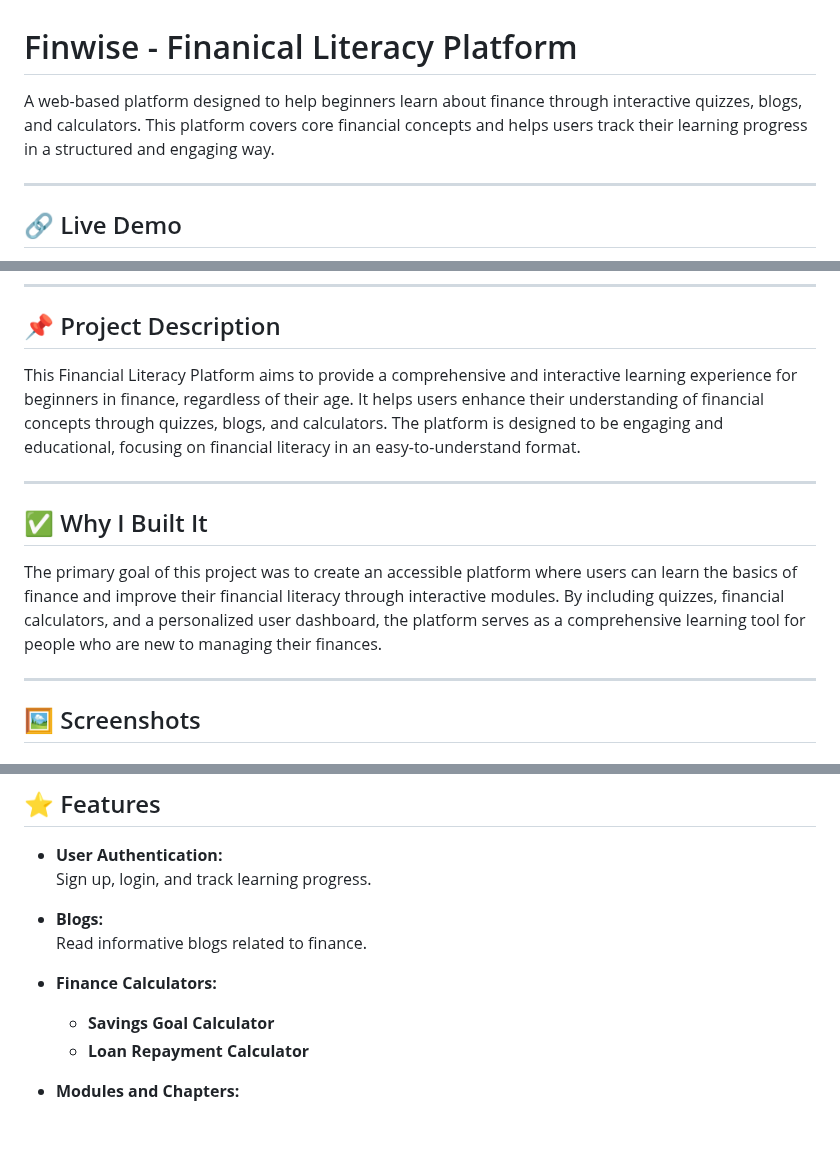
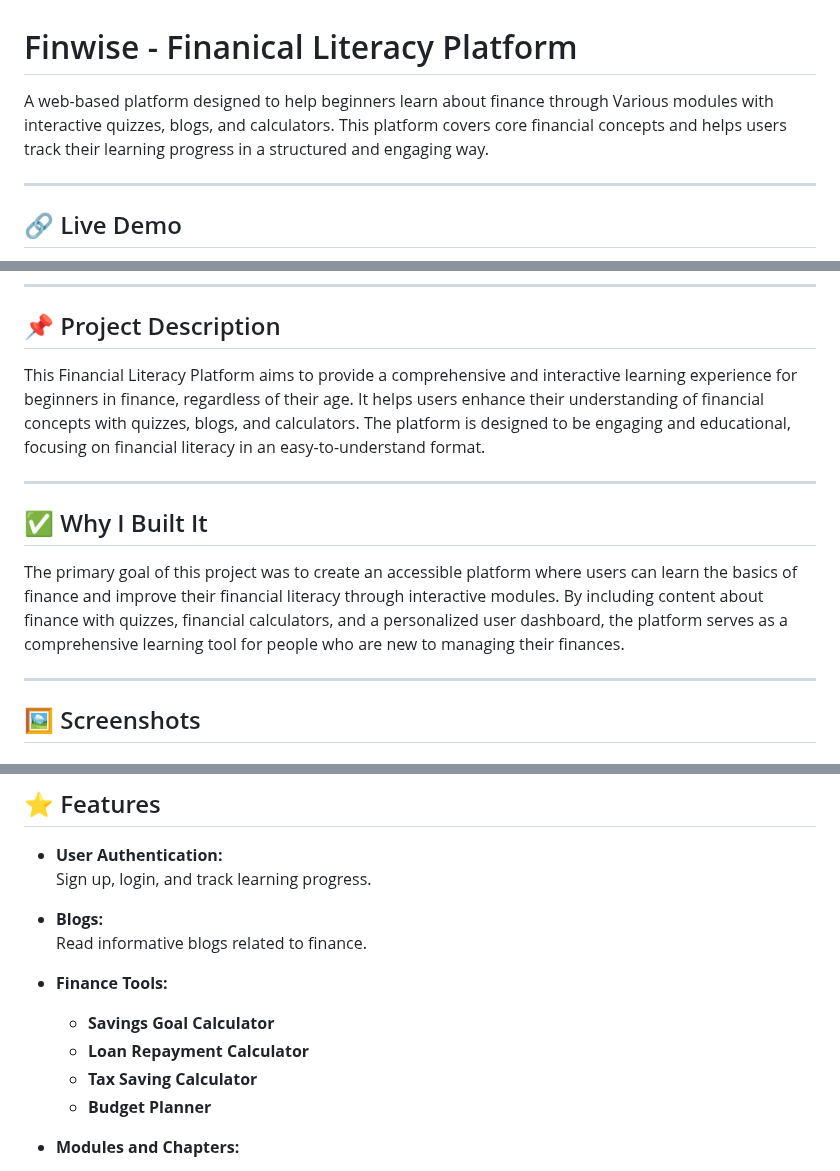
Before and after one commit to HawaleShailesh004/Financial-Literacy-Platform, a Markdown page: README.md, 3 parts joined by grey strips. Rendered like a GitHub page; blank space fills up the shorter version.

```diff
--- a/README.md
+++ b/README.md
@@ -1,6 +1,6 @@
 # Finwise - Finanical Literacy Platform
 
-A web-based platform designed to help beginners learn about finance through interactive quizzes, blogs, and calculators. This platform covers core financial concepts and helps users track their learning progress in a structured and engaging way.
+A web-based platform designed to help beginners learn about finance through Various modules with interactive quizzes, blogs, and calculators. This platform covers core financial concepts and helps users track their learning progress in a structured and engaging way.
 
 ---
 
@@ -21,13 +21,13 @@ A web-based platform designed to help beginners learn about finance through inte
 
 ## 📌 Project Description
 
-This Financial Literacy Platform aims to provide a comprehensive and interactive learning experience for beginners in finance, regardless of their age. It helps users enhance their understanding of financial concepts through quizzes, blogs, and calculators. The platform is designed to be engaging and educational, focusing on financial literacy in an easy-to-understand format.
+This Financial Literacy Platform aims to provide a comprehensive and interactive learning experience for beginners in finance, regardless of their age. It helps users enhance their understanding of financial concepts with quizzes, blogs, and calculators. The platform is designed to be engaging and educational, focusing on financial literacy in an easy-to-understand format.
 
 ---
 
 ## ✅ Why I Built It
 
-The primary goal of this project was to create an accessible platform where users can learn the basics of finance and improve their financial literacy through interactive modules. By including quizzes, financial calculators, and a personalized user dashboard, the platform serves as a comprehensive learning tool for people who are new to managing their finances.
+The primary goal of this project was to create an accessible platform where users can learn the basics of finance and improve their financial literacy through interactive modules. By including content about finance with quizzes, financial calculators, and a personalized user dashboard, the platform serves as a comprehensive learning tool for people who are new to managing their finances.
 
 ---
 
@@ -61,9 +61,11 @@ The primary goal of this project was to create an accessible platform where user
 * **Blogs:**
   Read informative blogs related to finance.
 
-* **Finance Calculators:**
+* **Finance Tools:**
   * **Savings Goal Calculator**
   * **Loan Repayment Calculator**
+  * **Tax Saving Calculator**
+  * **Budget Planner**
 
 * **Modules and Chapters:**
   * 7 core modules, each with 5 chapters.
```
